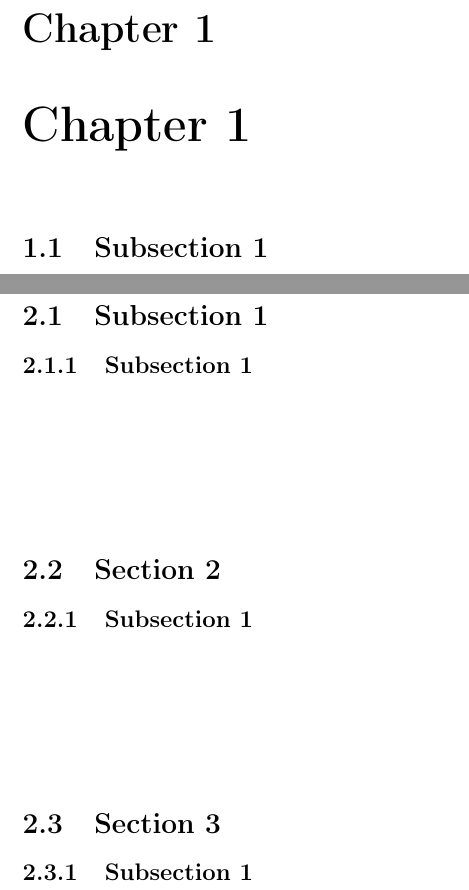
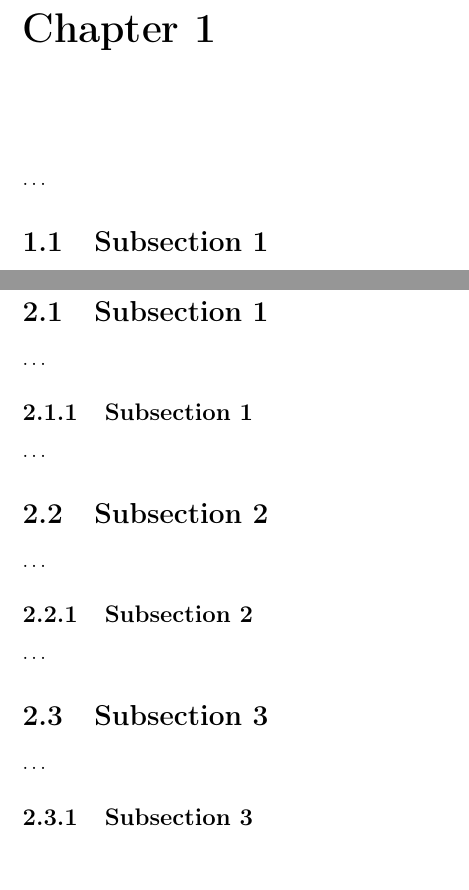
Before and after one commit to FourSixFour/minimalist-office-templates, a LaTeX document (minimalist-report.tex): two parts of pages 4 and 5 of 6, joined at a grey line, cut so that both start at the same text, the shorter picture padded with empty space. Compiled offline with pdfLaTeX.

Commit message:
report  update

```diff
--- a/minimalist-report.tex
+++ b/minimalist-report.tex
@@ -35,5 +35,6 @@
 
 \newpage
 
-\chapter{Chapter 1}
-  \section{Subsection 1}
+\chapter{}
+\ldots
+\section{Subsection 1}
@@ -54,20 +54,20 @@
 
 \chapter{Chapter 2}
-  \section{Subsection 1}
-    \subsection{Subsection 1}
-      \paragraph{}
-      \paragraph{}
-      \paragraph{}
-  \section{Section 2}
-    \subsection{Subsection 1}
-      \paragraph{}
-      \paragraph{}
-      \paragraph{}
-  \section{Section 3}
-    \subsection{Subsection 1}
-      \paragraph{}
-      \paragraph{}
-      \paragraph{}
+\ldots
+\section{Subsection 1}
+\ldots
+\subsection{Subsection 1}
+\ldots
+
+\section{Subsection 2}
+\ldots
+\subsection{Subsection 2}
+\ldots
+
+\section{Subsection 3}
+\ldots
+\subsection{Subsection 3}
+\ldots
 
 \begin{thebibliography}{9}
 
```
Also changed, not shown: minimalist-report.pdf, minimalist-report.tex (27 more changed lines).
